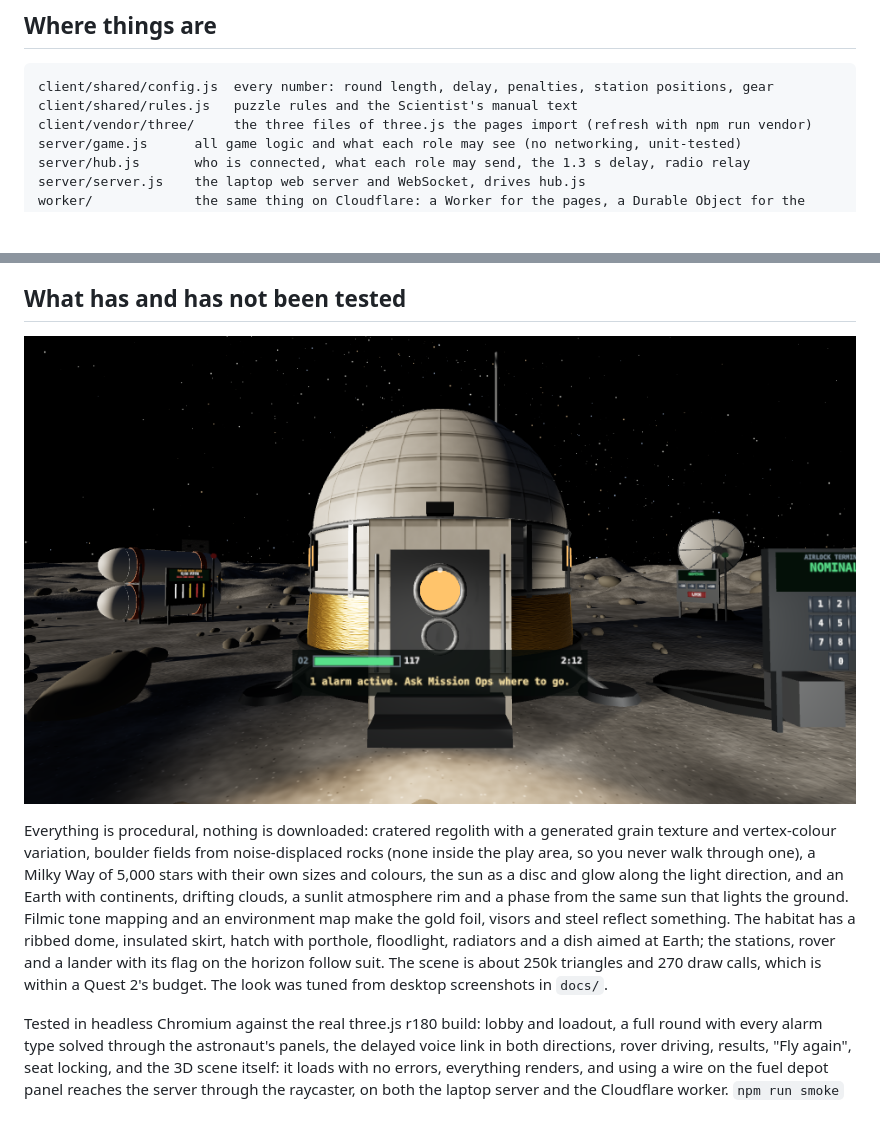
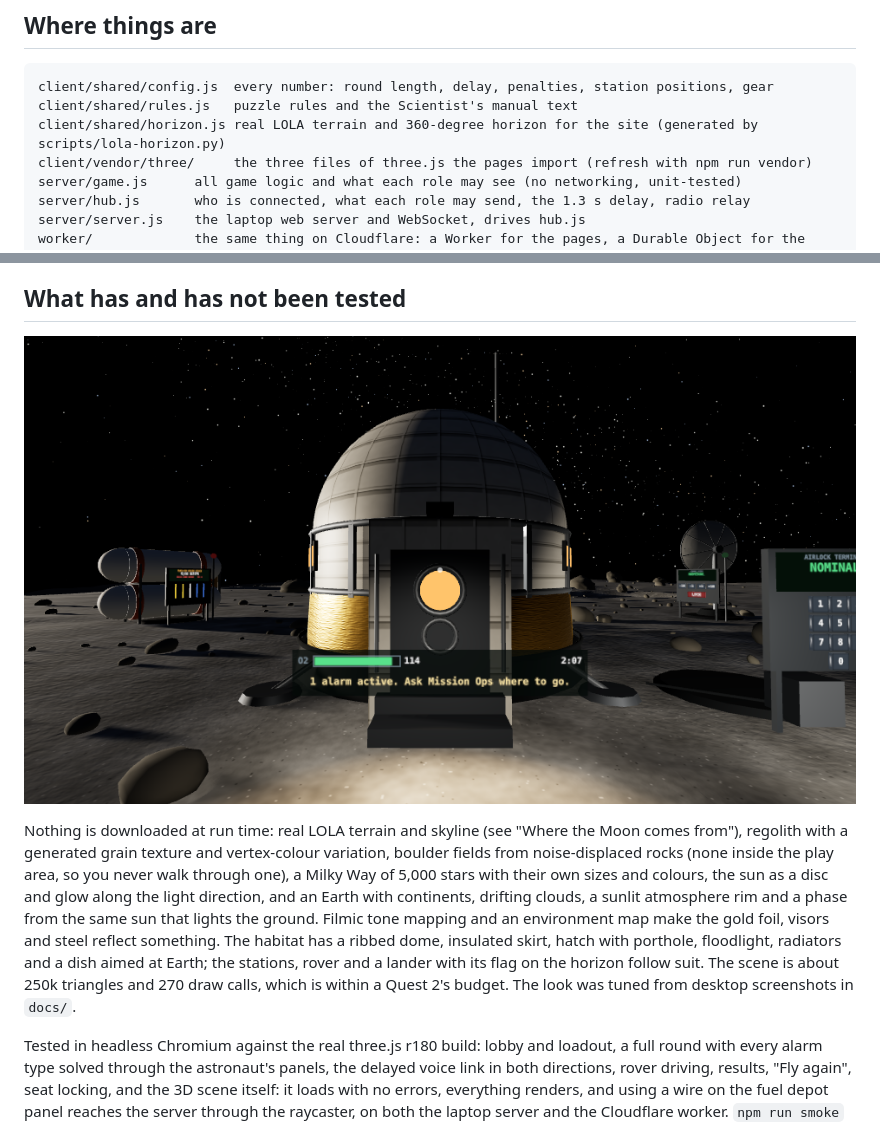
Before and after one commit to JasperGrant/Moonbase_Managed, a Markdown page: README.md, 2 parts joined by grey strips. Rendered like a GitHub page; pictures changed too: docs/astronaut-habitat.png; blank space fills up the shorter version.

````diff
--- a/README.md
+++ b/README.md
@@ -124,6 +124,7 @@ A wrong action costs 8 oxygen. An alarm that times out costs 15. Oxygen at zero
 ```
 client/shared/config.js  every number: round length, delay, penalties, station positions, gear
 client/shared/rules.js   puzzle rules and the Scientist's manual text
+client/shared/horizon.js real LOLA terrain and 360-degree horizon for the site (generated by scripts/lola-horizon.py)
 client/vendor/three/     the three files of three.js the pages import (refresh with npm run vendor)
 server/game.js      all game logic and what each role may see (no networking, unit-tested)
 server/hub.js       who is connected, what each role may send, the 1.3 s delay, radio relay
@@ -148,7 +149,7 @@ An alarm that is fixed indoors has no entry in `STATIONS`; it is listed in `INDO
 
 ![The habitat](docs/astronaut-habitat.png)
 
-Everything is procedural, nothing is downloaded: cratered regolith with a generated grain texture and vertex-colour variation, boulder fields from noise-displaced rocks (none inside the play area, so you never walk through one), a Milky Way of 5,000 stars with their own sizes and colours, the sun as a disc and glow along the light direction, and an Earth with continents, drifting clouds, a sunlit atmosphere rim and a phase from the same sun that lights the ground. Filmic tone mapping and an environment map make the gold foil, visors and steel reflect something. The habitat has a ribbed dome, insulated skirt, hatch with porthole, floodlight, radiators and a dish aimed at Earth; the stations, rover and a lander with its flag on the horizon follow suit. The scene is about 250k triangles and 270 draw calls, which is within a Quest 2's budget. The look was tuned from desktop screenshots in `docs/`.
+Nothing is downloaded at run time: real LOLA terrain and skyline (see "Where the Moon comes from"), regolith with a generated grain texture and vertex-colour variation, boulder fields from noise-displaced rocks (none inside the play area, so you never walk through one), a Milky Way of 5,000 stars with their own sizes and colours, the sun as a disc and glow along the light direction, and an Earth with continents, drifting clouds, a sunlit atmosphere rim and a phase from the same sun that lights the ground. Filmic tone mapping and an environment map make the gold foil, visors and steel reflect something. The habitat has a ribbed dome, insulated skirt, hatch with porthole, floodlight, radiators and a dish aimed at Earth; the stations, rover and a lander with its flag on the horizon follow suit. The scene is about 250k triangles and 270 draw calls, which is within a Quest 2's budget. The look was tuned from desktop screenshots in `docs/`.
 
 Tested in headless Chromium against the real three.js r180 build: lobby and loadout, a full round with every alarm type solved through the astronaut's panels, the delayed voice link in both directions, rover driving, results, "Fly again", seat locking, and the 3D scene itself: it loads with no errors, everything renders, and using a wire on the fuel depot panel reaches the server through the raycaster, on both the laptop server and the Cloudflare worker. `npm run smoke` repeats the scene check (it needs `npm i -D playwright && npx playwright install chromium` once). `npm run smoke:shots` does the same and leaves screenshots in `test/shots/`; they are off by default because reading a picture back out of a 3D canvas is the one thing software rendering cannot do cheaply, and each one costs the test browser tens of seconds and gigabytes of memory.
 
````
Also changed, not shown: other parts of README.md (+12 -1 lines), docs/astronaut-lander.png, docs/astronaut-sunward.png (added), 6 other files.
